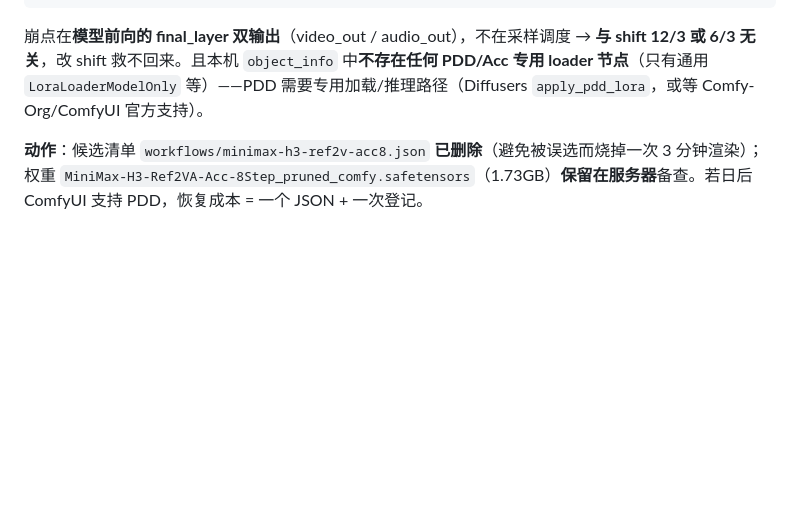
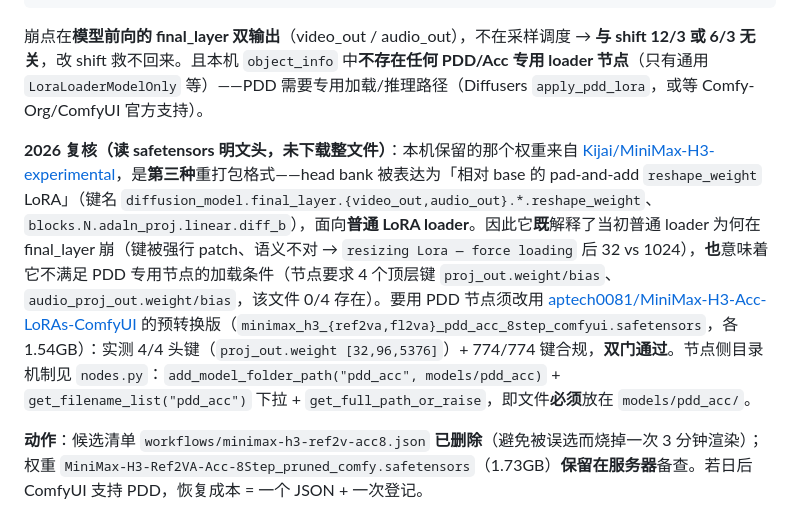
Before and after one commit to fengyungithub/dsh-short-video-studio, a Markdown page: docs/minimax-h3-acceleration-lora.md, the part around the change. GitHub-like rendering; blank space fills up the shorter version.

Commit message:
docs：复核 PDD 权重格式——Kijai 重打包不满足 PDD 节点加载条件
读 safetensors 明文头确认：服务器上保留的 MiniMax-H3-Ref2VA-Acc-8Step_pruned_comfy
（Kijai/MiniMax-H3-experimental）是第三种重打包格式，head bank 被表达为相对 base 的
pad-and-add reshape_weight LoRA，面向普通 LoRA loader；PDD 专用节点要求的 4 个顶层键
（proj_out / audio_proj_out）该文件一个都没有，会 fail-closed 拒绝加载。
须改用 aptech0081 预转换版（实测 4/4 头键 + 774/774 键合规，双门通过）。
同时记录节点侧的目录机制：pdd_file 是 models/pdd_acc 的下拉项。

```diff
--- a/docs/minimax-h3-acceleration-lora.md
+++ b/docs/minimax-h3-acceleration-lora.md
@@ -355,6 +355,8 @@ RuntimeError: The size of tensor a (32) must match the size of tensor b (1024)
 
 崩点在**模型前向的 final_layer 双输出**（video_out / audio_out），不在采样调度 → **与 shift 12/3 或 6/3 无关**，改 shift 救不回来。且本机 `object_info` 中**不存在任何 PDD/Acc 专用 loader 节点**（只有通用 `LoraLoaderModelOnly` 等）——PDD 需要专用加载/推理路径（Diffusers `apply_pdd_lora`，或等 Comfy-Org/ComfyUI 官方支持）。
 
+**2026 复核（读 safetensors 明文头，未下载整文件）**：本机保留的那个权重来自 [Kijai/MiniMax-H3-experimental](https://huggingface.co/Kijai/MiniMax-H3-experimental)，是**第三种**重打包格式——head bank 被表达为「相对 base 的 pad-and-add `reshape_weight` LoRA」（键名 `diffusion_model.final_layer.{video_out,audio_out}.*.reshape_weight`、`blocks.N.adaln_proj.linear.diff_b`），面向**普通 LoRA loader**。因此它**既**解释了当初普通 loader 为何在 final_layer 崩（键被强行 patch、语义不对 → `resizing Lora — force loading` 后 32 vs 1024），**也**意味着它不满足 PDD 专用节点的加载条件（节点要求 4 个顶层键 `proj_out.weight/bias`、`audio_proj_out.weight/bias`，该文件 0/4 存在）。要用 PDD 节点须改用 [aptech0081/MiniMax-H3-Acc-LoRAs-ComfyUI](https://huggingface.co/aptech0081/MiniMax-H3-Acc-LoRAs-ComfyUI) 的预转换版（`minimax_h3_{ref2va,fl2va}_pdd_acc_8step_comfyui.safetensors`，各 1.54GB）：实测 4/4 头键（`proj_out.weight [32,96,5376]`）+ 774/774 键合规，**双门通过**。节点侧目录机制见 `nodes.py`：`add_model_folder_path("pdd_acc", models/pdd_acc)` + `get_filename_list("pdd_acc")` 下拉 + `get_full_path_or_raise`，即文件**必须**放在 `models/pdd_acc/`。
+
 **动作**：候选清单 `workflows/minimax-h3-ref2v-acc8.json` **已删除**（避免被误选而烧掉一次 3 分钟渲染）；权重 `MiniMax-H3-Ref2VA-Acc-8Step_pruned_comfy.safetensors`（1.73GB）**保留在服务器**备查。若日后 ComfyUI 支持 PDD，恢复成本 = 一个 JSON + 一次登记。
 
 ### 9.5 修正后的建议（覆盖前文相应条目）
```
